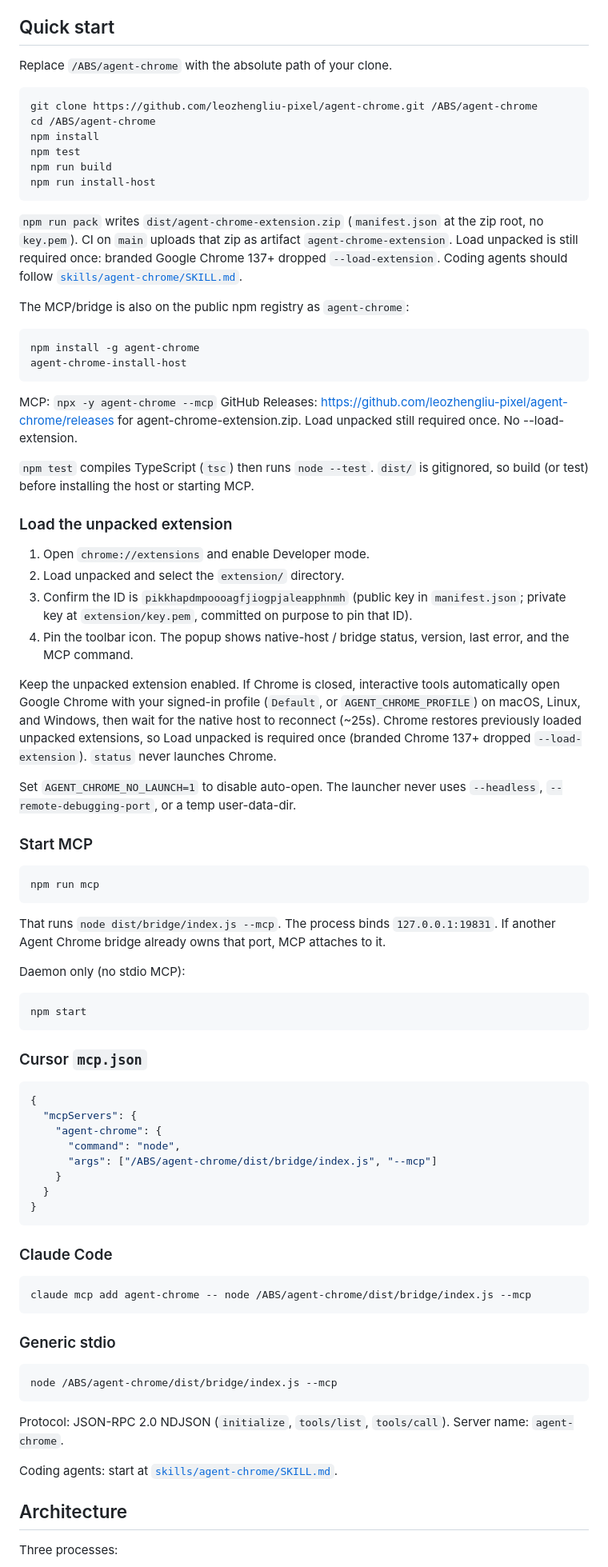
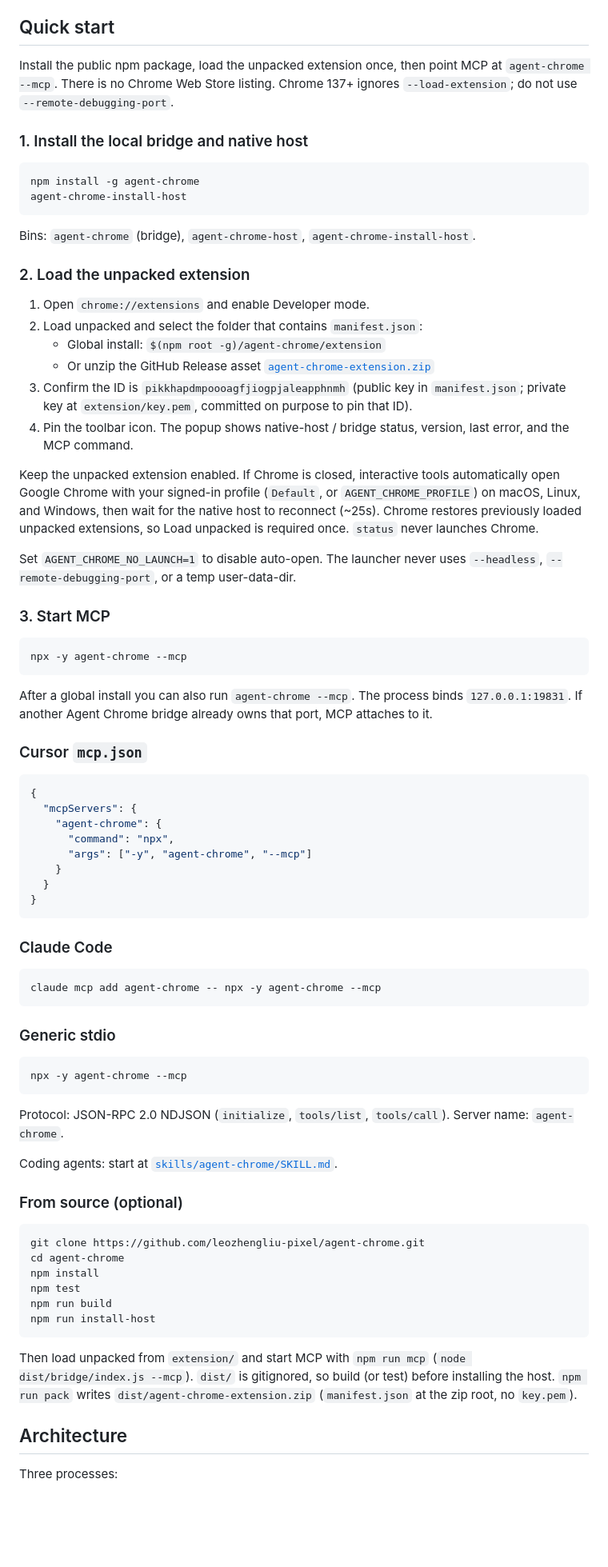
Before and after one commit to leozhengliu-pixel/agent-chrome, a Markdown page: README.md, the part around one of its changes. Shown at 80% size. Drawn GitHub-style; blank space fills up the shorter version.

Commit message:
Lead install docs with the public registry package.

````diff
--- a/README.md
+++ b/README.md
@@ -27,55 +28,37 @@ MCP name: `agent-chrome`
 
 ## Quick start
 
-Replace `/ABS/agent-chrome` with the absolute path of your clone.
+Install the public npm package, load the unpacked extension once, then point MCP at `agent-chrome --mcp`. There is no Chrome Web Store listing. Chrome 137+ ignores `--load-extension`; do not use `--remote-debugging-port`.
 
-```bash
-git clone https://github.com/leozhengliu-pixel/agent-chrome.git /ABS/agent-chrome
-cd /ABS/agent-chrome
-npm install
-npm test
-npm run build
-npm run install-host
-```
-
-`npm run pack` writes `dist/agent-chrome-extension.zip` (`manifest.json` at the zip root, no `key.pem`). CI on `main` uploads that zip as artifact `agent-chrome-extension`. Load unpacked is still required once: branded Google Chrome 137+ dropped `--load-extension`. Coding agents should follow [`skills/agent-chrome/SKILL.md`](skills/agent-chrome/SKILL.md).
-
-The MCP/bridge is also on the public npm registry as `agent-chrome`:
+### 1. Install the local bridge and native host
 
 ```bash
 npm install -g agent-chrome
 agent-chrome-install-host
 ```
 
-MCP: `npx -y agent-chrome --mcp`
-GitHub Releases: https://github.com/leozhengliu-pixel/agent-chrome/releases for agent-chrome-extension.zip. Load unpacked still required once. No --load-extension.
+Bins: `agent-chrome` (bridge), `agent-chrome-host`, `agent-chrome-install-host`.
 
-`npm test` compiles TypeScript (`tsc`) then runs `node --test`. `dist/` is gitignored, so build (or test) before installing the host or starting MCP.
-
-### Load the unpacked extension
+### 2. Load the unpacked extension
 
 1. Open `chrome://extensions` and enable Developer mode.
-2. Load unpacked and select the `extension/` directory.
+2. Load unpacked and select the folder that contains `manifest.json`:
+   - Global install: `$(npm root -g)/agent-chrome/extension`
+   - Or unzip the GitHub Release asset [`agent-chrome-extension.zip`](https://github.com/leozhengliu-pixel/agent-chrome/releases/latest)
 3. Confirm the ID is `pikkhapdmpoooagfjiogpjaleapphnmh` (public key in `manifest.json`; private key at `extension/key.pem`, committed on purpose to pin that ID).
 4. Pin the toolbar icon. The popup shows native-host / bridge status, version, last error, and the MCP command.
 
-Keep the unpacked extension enabled. If Chrome is closed, interactive tools automatically open Google Chrome with your signed-in profile (`Default`, or `AGENT_CHROME_PROFILE`) on macOS, Linux, and Windows, then wait for the native host to reconnect (~25s). Chrome restores previously loaded unpacked extensions, so Load unpacked is required once (branded Chrome 137+ dropped `--load-extension`). `status` never launches Chrome.
+Keep the unpacked extension enabled. If Chrome is closed, interactive tools automatically open Google Chrome with your signed-in profile (`Default`, or `AGENT_CHROME_PROFILE`) on macOS, Linux, and Windows, then wait for the native host to reconnect (~25s). Chrome restores previously loaded unpacked extensions, so Load unpacked is required once. `status` never launches Chrome.
 
 Set `AGENT_CHROME_NO_LAUNCH=1` to disable auto-open. The launcher never uses `--headless`, `--remote-debugging-port`, or a temp user-data-dir.
 
-### Start MCP
+### 3. Start MCP
 
 ```bash
-npm run mcp
+npx -y agent-chrome --mcp
 ```
 
-That runs `node dist/bridge/index.js --mcp`. The process binds `127.0.0.1:19831`. If another Agent Chrome bridge already owns that port, MCP attaches to it.
-
-Daemon only (no stdio MCP):
-
-```bash
-npm start
-```
+After a global install you can also run `agent-chrome --mcp`. The process binds `127.0.0.1:19831`. If another Agent Chrome bridge already owns that port, MCP attaches to it.
 
 ### Cursor `mcp.json`
 
@@ -83,8 +66,8 @@ npm start
 {
   "mcpServers": {
     "agent-chrome": {
-      "command": "node",
-      "args": ["/ABS/agent-chrome/dist/bridge/index.js", "--mcp"]
+      "command": "npx",
+      "args": ["-y", "agent-chrome", "--mcp"]
     }
   }
 }
@@ -93,18 +76,31 @@ npm start
 ### Claude Code
 
 ```bash
-claude mcp add agent-chrome -- node /ABS/agent-chrome/dist/bridge/index.js --mcp
+claude mcp add agent-chrome -- npx -y agent-chrome --mcp
 ```
 
 ### Generic stdio
 
 ```bash
-node /ABS/agent-chrome/dist/bridge/index.js --mcp
+npx -y agent-chrome --mcp
 ```
 
 Protocol: JSON-RPC 2.0 NDJSON (`initialize`, `tools/list`, `tools/call`). Server name: `agent-chrome`.
 
 Coding agents: start at [`skills/agent-chrome/SKILL.md`](skills/agent-chrome/SKILL.md).
+
+### From source (optional)
+
+```bash
+git clone https://github.com/leozhengliu-pixel/agent-chrome.git
+cd agent-chrome
+npm install
+npm test
+npm run build
+npm run install-host
+```
+
+Then load unpacked from `extension/` and start MCP with `npm run mcp` (`node dist/bridge/index.js --mcp`). `dist/` is gitignored, so build (or test) before installing the host. `npm run pack` writes `dist/agent-chrome-extension.zip` (`manifest.json` at the zip root, no `key.pem`).
 
 ## Architecture
 
````
Also changed, not shown: other parts of README.md (+1 -0 lines), skills/agent-chrome/SKILL.md (+35 -22 lines).
